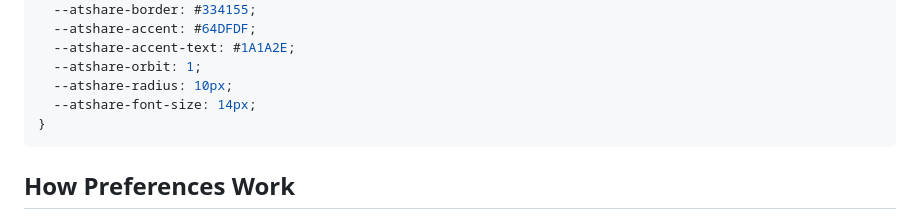
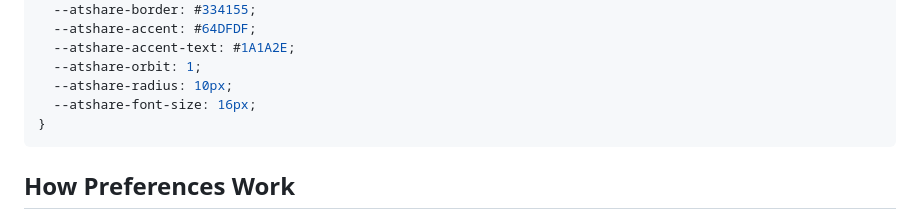
Before and after one commit to rmichaelthomas/atshare, a Markdown page: README.md, the part around the change. GitHub-like rendering.

Commit message:
docs: fix font-size default in README theming example (14px → 16px)
Co-Authored-By: Claude Opus 4.6 (1M context) <noreply@anthropic.com>

````diff
--- a/README.md
+++ b/README.md
@@ -48,7 +48,7 @@ atshare-selector {
   --atshare-accent-text: #1A1A2E;
   --atshare-orbit: 1;
   --atshare-radius: 10px;
-  --atshare-font-size: 14px;
+  --atshare-font-size: 16px;
 }
 ```
 
````
